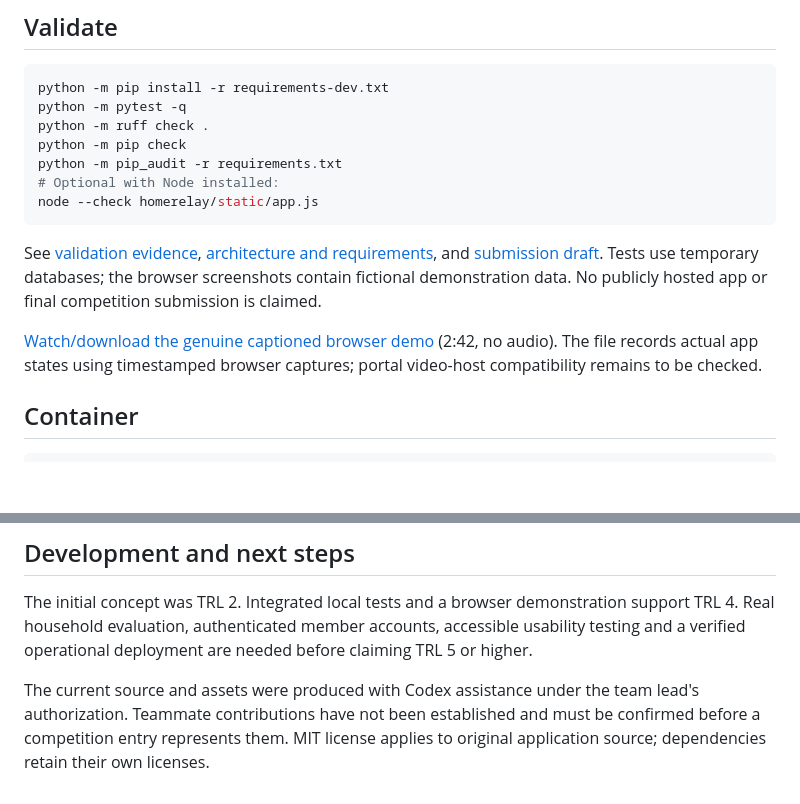
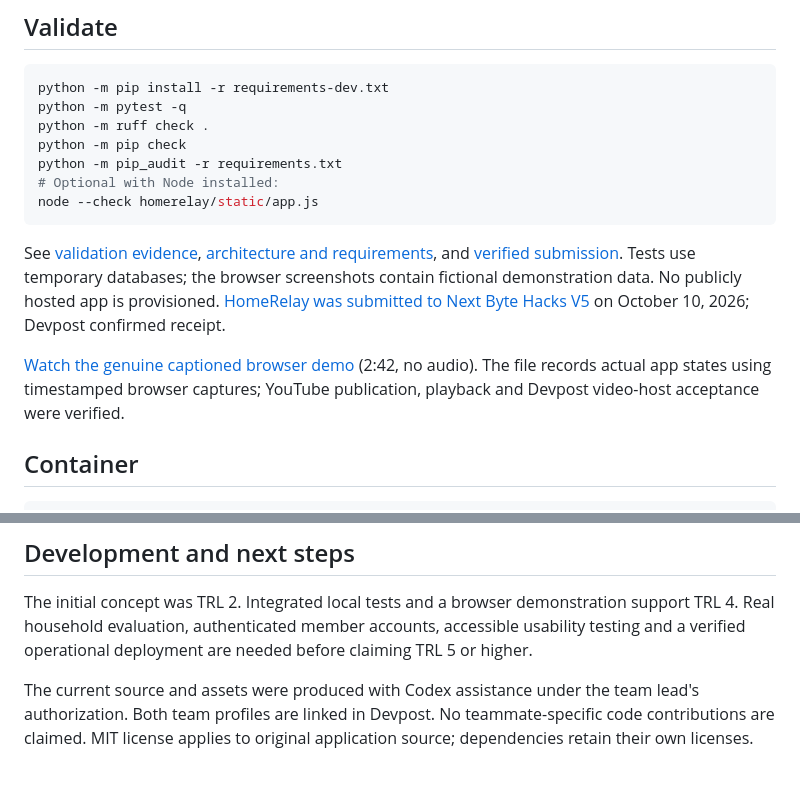
Before and after one commit to haresh-sai06/homerelay, a Markdown page: README.md, 2 parts joined by grey strips. Rendered like a GitHub page; blank space fills up the shorter version.

Commit message:
Document verified Next Byte submission and published demo

````diff
--- a/README.md
+++ b/README.md
@@ -55,9 +55,9 @@ python -m pip_audit -r requirements.txt
 node --check homerelay/static/app.js
 ```
 
-See [validation evidence](docs/validation.md), [architecture and requirements](docs/architecture.md), and [submission draft](docs/submission.md). Tests use temporary databases; the browser screenshots contain fictional demonstration data. No publicly hosted app or final competition submission is claimed.
+See [validation evidence](docs/validation.md), [architecture and requirements](docs/architecture.md), and [verified submission](docs/submission.md). Tests use temporary databases; the browser screenshots contain fictional demonstration data. No publicly hosted app is provisioned. [HomeRelay was submitted to Next Byte Hacks V5](https://devpost.com/software/homerelay-n1jvao) on October 10, 2026; Devpost confirmed receipt.
 
-[Watch/download the genuine captioned browser demo](https://raw.githubusercontent.com/haresh-sai06/homerelay/main/docs/evidence/homerelay-demo.mp4) (2:42, no audio). The file records actual app states using timestamped browser captures; portal video-host compatibility remains to be checked.
+[Watch the genuine captioned browser demo](https://youtu.be/FvrlDI36vqI) (2:42, no audio). The file records actual app states using timestamped browser captures; YouTube publication, playback and Devpost video-host acceptance were verified.
 
 ## Container
 
@@ -73,4 +73,4 @@ Container construction is provided for portability and has not been executed in
 
 The initial concept was TRL 2. Integrated local tests and a browser demonstration support TRL 4. Real household evaluation, authenticated member accounts, accessible usability testing and a verified operational deployment are needed before claiming TRL 5 or higher.
 
-The current source and assets were produced with Codex assistance under the team lead's authorization. Teammate contributions have not been established and must be confirmed before a competition entry represents them. MIT license applies to original application source; dependencies retain their own licenses.
+The current source and assets were produced with Codex assistance under the team lead's authorization. Both team profiles are linked in Devpost. No teammate-specific code contributions are claimed. MIT license applies to original application source; dependencies retain their own licenses.
````
Also changed, not shown: docs/submission.md (+9 -6 lines).
